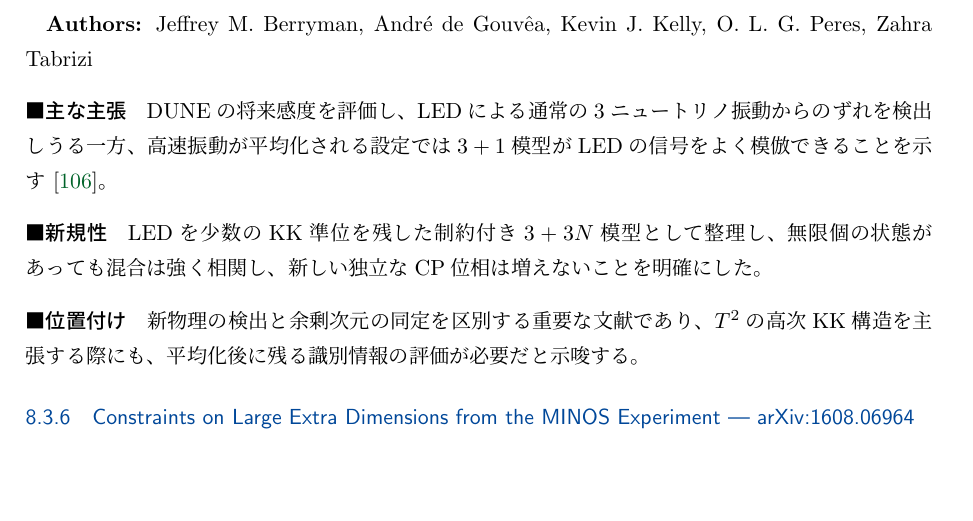
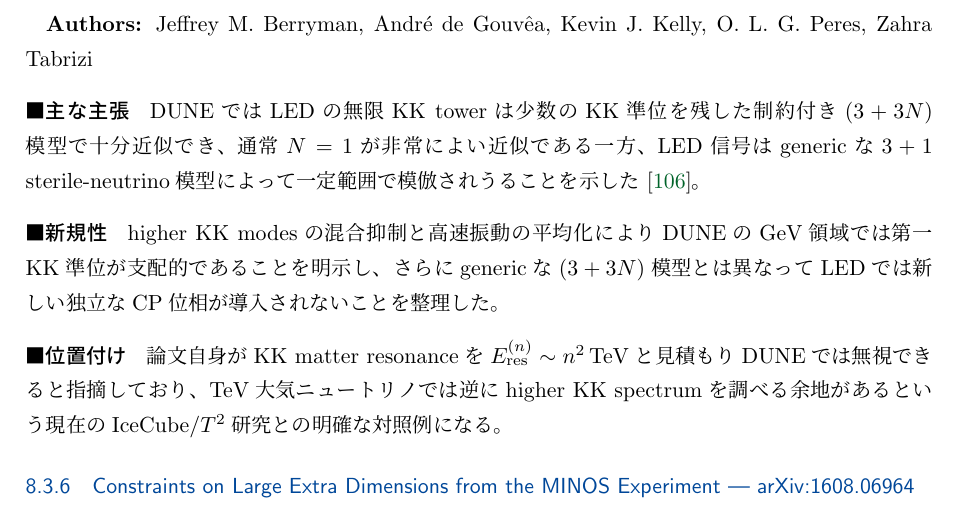
Before and after one commit to GRice-510/paper-reading-notes, a LaTeX document (main.tex, which reads papers/1603.00018.tex): part of page 50 of 86, cut so that both start at the same text, the shorter picture padded with empty space. Compiled offline with pLaTeX and dvipdfmx.

Commit message:
Update notes for arXiv:1603.00018

```diff
--- a/papers/1603.00018.tex
+++ b/papers/1603.00018.tex
@@ -3,10 +3,10 @@
 \textbf{Authors:} Jeffrey M. Berryman, Andr\'e de Gouv\^ea, Kevin J. Kelly, O. L. G. Peres, Zahra Tabrizi
 
 \paragraph{主な主張}
-DUNEの将来感度を評価し、LEDによる通常の3ニュートリノ振動からのずれを検出しうる一方、高速振動が平均化される設定では$3+1$模型がLEDの信号をよく模倣できることを示す\cite{Berryman:2016DUNELED}。
+DUNEではLEDの無限KK towerは少数のKK準位を残した制約付き$(3+3N)$模型で十分近似でき、通常$N=1$が非常によい近似である一方、LED信号はgenericな$3+1$ sterile-neutrino模型によって一定範囲で模倣されうることを示した\cite{Berryman:2016DUNELED}。
 
 \paragraph{新規性}
-LEDを少数のKK準位を残した制約付き$3+3N$模型として整理し、無限個の状態があっても混合は強く相関し、新しい独立なCP位相は増えないことを明確にした。
+higher KK modesの混合抑制と高速振動の平均化によりDUNEのGeV領域では第一KK準位が支配的であることを明示し、さらにgenericな$(3+3N)$模型とは異なってLEDでは新しい独立なCP位相が導入されないことを整理した。
 
 \paragraph{位置付け}
-新物理の検出と余剰次元の同定を区別する重要な文献であり、$T^2$の高次KK構造を主張する際にも、平均化後に残る識別情報の評価が必要だと示唆する。
+論文自身がKK matter resonanceを$E_{\rm res}^{(n)}\sim n^2\,{\rm TeV}$と見積もりDUNEでは無視できると指摘しており、TeV大気ニュートリノでは逆にhigher KK spectrumを調べる余地があるという現在のIceCube/$T^2$研究との明確な対照例になる。
```
